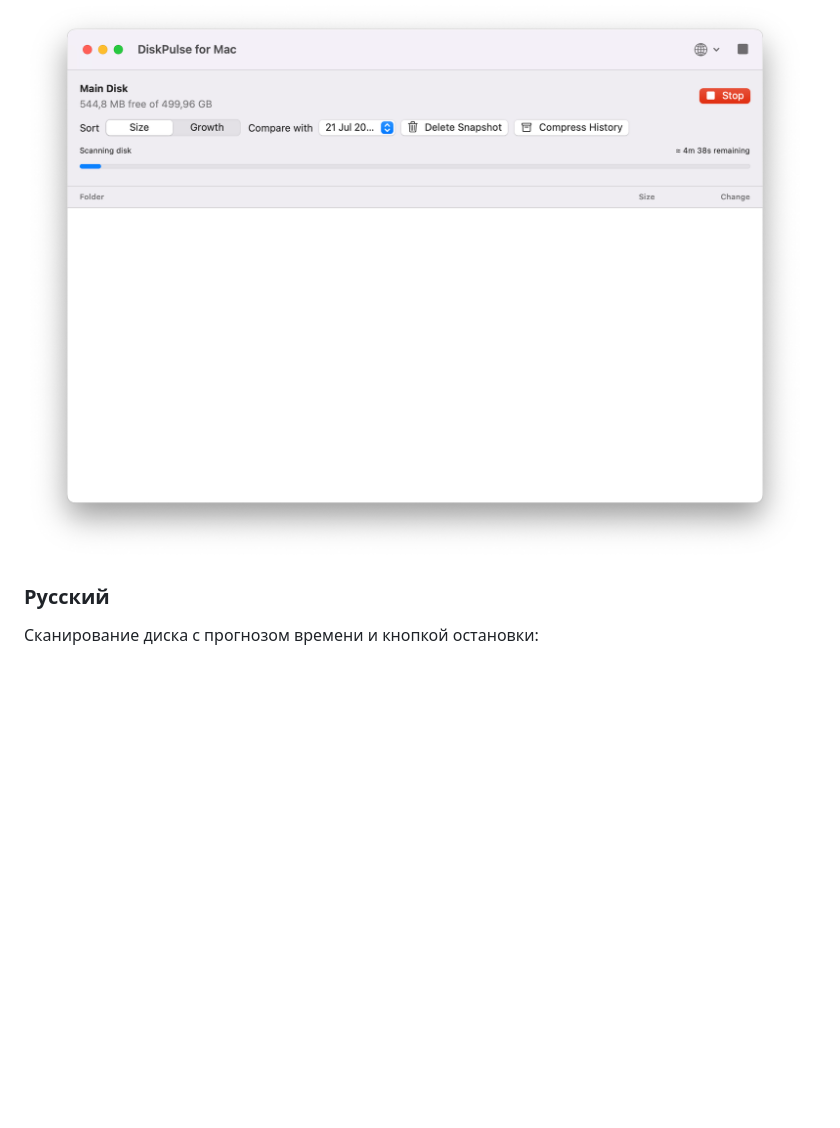
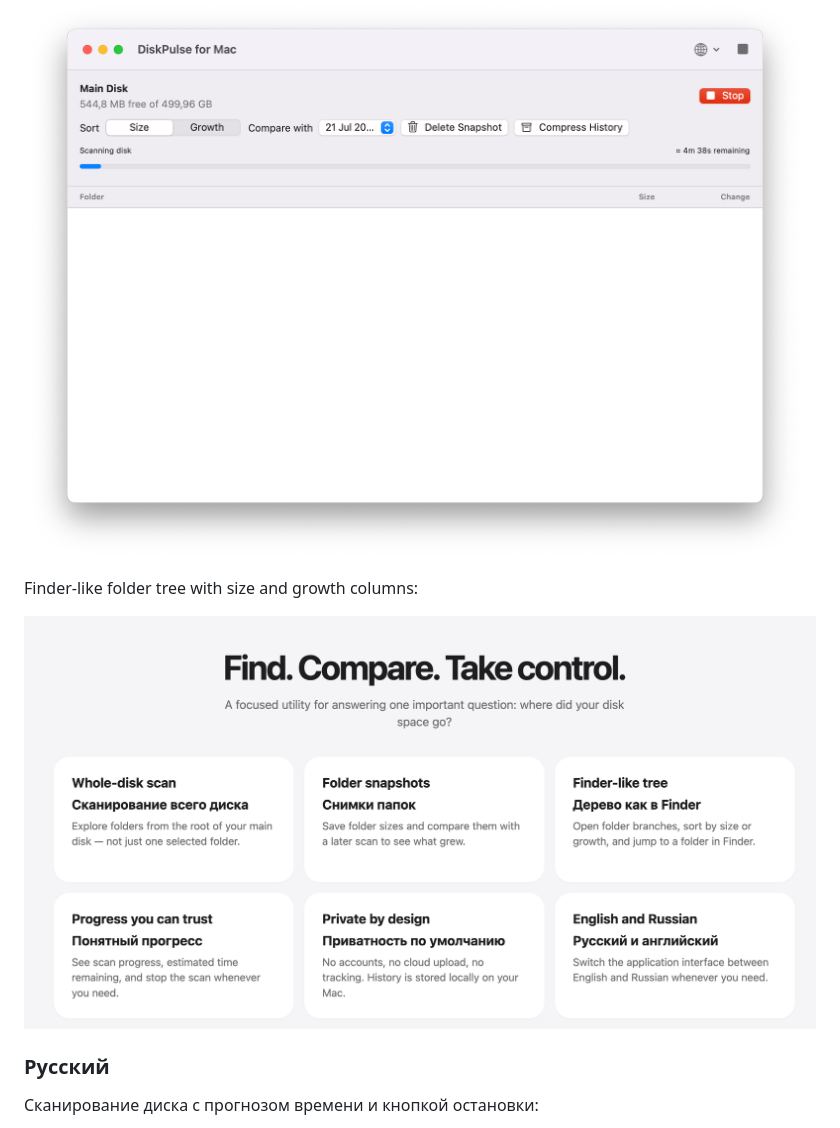
Before and after one commit to djperov/diskpulse-for-mac, a Markdown page: README.md, the part around the change. Rendered like a GitHub page; pictures changed too: docs/screenshots/overview-en.png (added); blank space fills up the shorter version.

Commit message:
Add English folder tree screenshot

```diff
--- a/README.md
+++ b/README.md
@@ -22,6 +22,10 @@ DiskPulse for Mac is a private, local disk-space monitor for macOS. It shows whi
 Disk scan with an estimated time remaining and a stop button:
 
 ![Disk scan in progress — English](docs/screenshots/scanning-en.png)
+
+Finder-like folder tree with size and growth columns:
+
+![Folder tree — English](docs/screenshots/overview-en.png)
 
 ### Русский
 
```
Also changed, not shown: docs/screenshots/README.md (+1 -2 lines), 1 other file.
